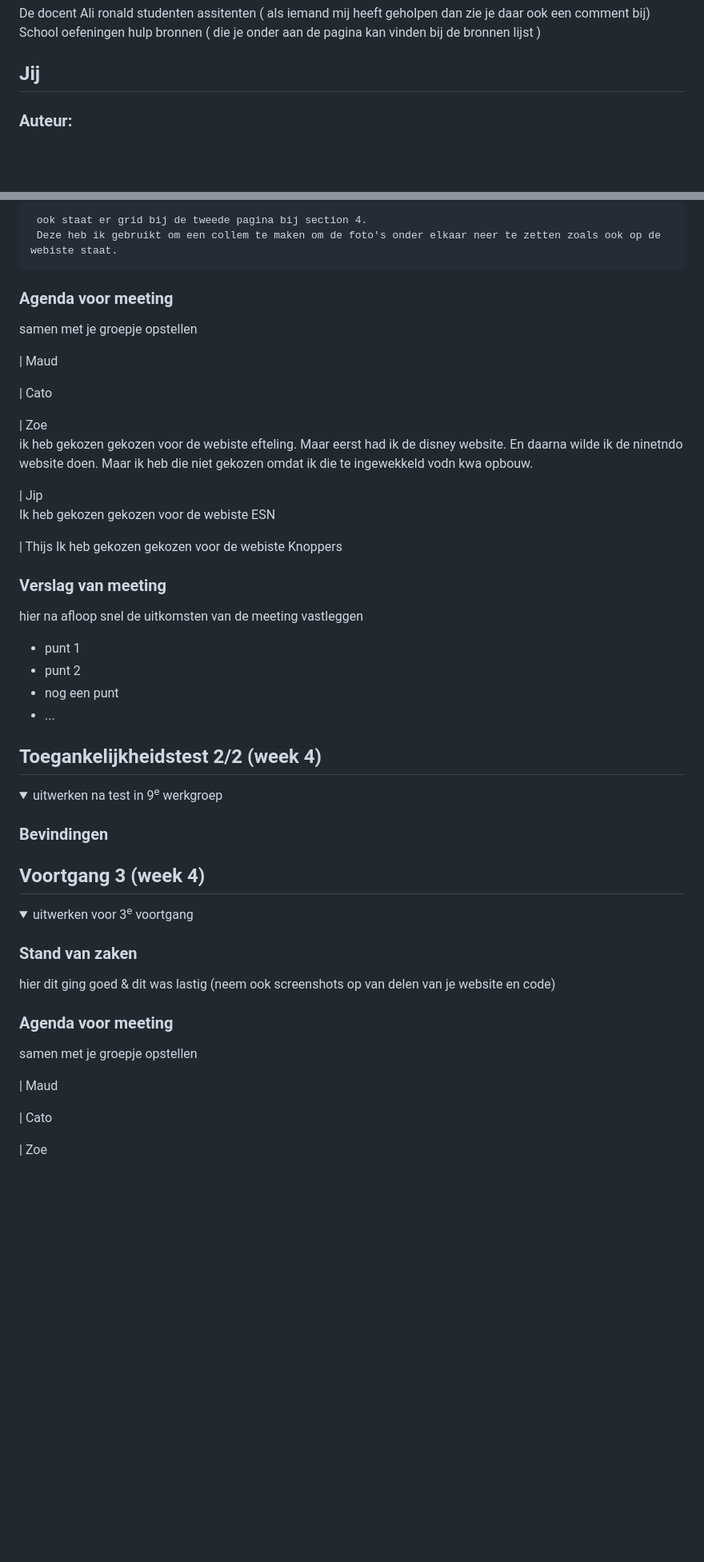
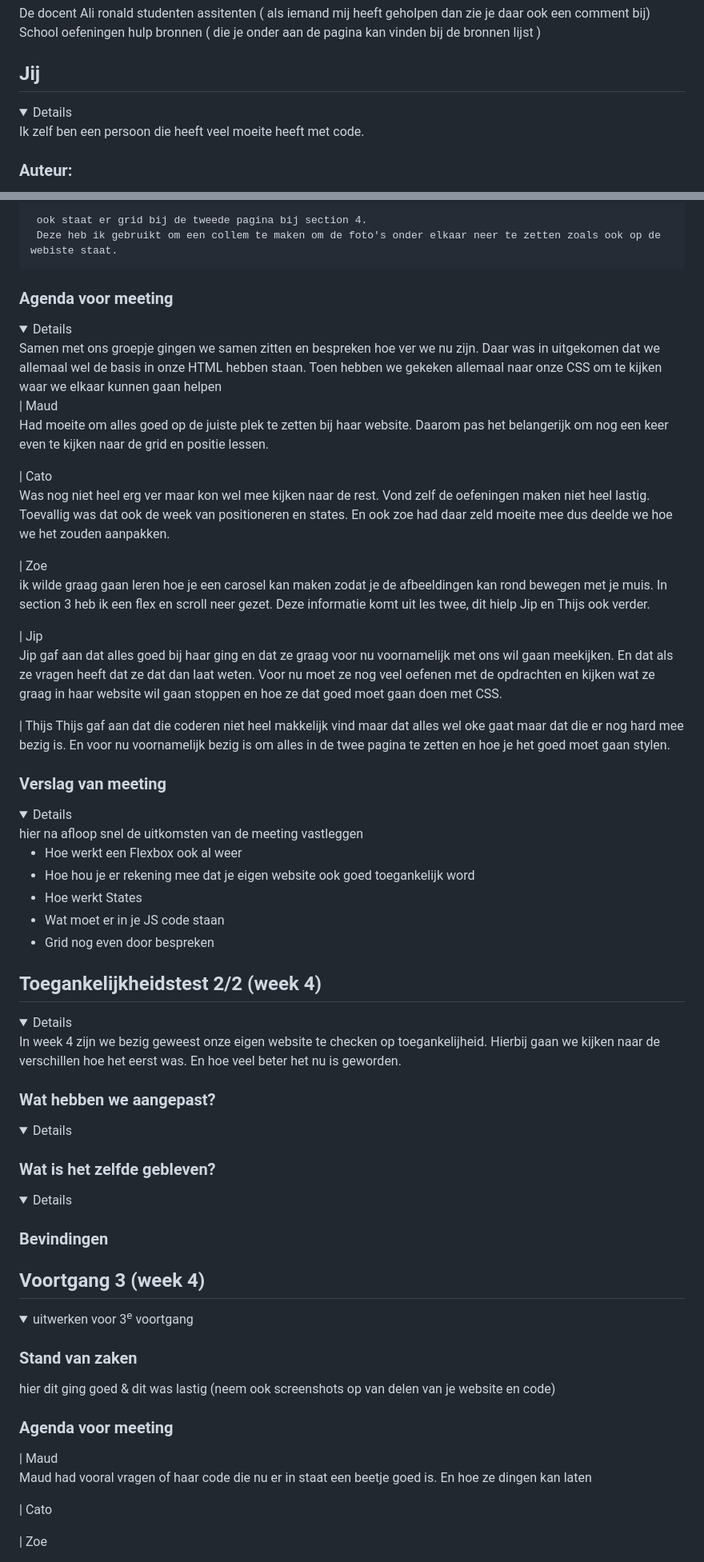
Before and after one commit to zoeros74867834/zoe-ros-web-nintendo, a Markdown page: README.md, 2 parts joined by grey strips. Shown at 80% size. Drawn GitHub-style; folded sections open; blank space fills up the shorter version.

```diff
--- a/README.md
+++ b/README.md
@@ -13,5 +14,7 @@ School oefeningen
 hulp bronnen ( die je onder aan de pagina kan vinden bij de bronnen lijst )
 
 ## Jij
+<details>
+Ik zelf ben een persoon die heeft veel moeite heeft met code.
 
   ### Auteur:
@@ -284,6 +320,37 @@ Na dat de uitleg is gegeven en ik ben gaan kijken naar de oefeningen bij codepen
      Deze heb ik gebruikt om een collem te maken om de foto's onder elkaar neer te zetten zoals ook op de webiste staat.
 
 
+  ### Agenda voor meeting
+  <details>
+  Samen met ons groepje gingen we samen zitten en bespreken hoe ver we nu zijn. Daar was in uitgekomen dat we allemaal wel de basis in onze HTML hebben staan. Toen hebben we gekeken allemaal naar onze CSS om te kijken waar we elkaar kunnen gaan helpen
+
+  | Maud
+  Had moeite om alles goed op de juiste plek te zetten bij haar website. Daarom pas het belangerijk om nog een keer even te kijken naar de grid en positie lessen.
+
+   | Cato
+   Was nog niet heel erg ver maar kon wel mee kijken naar de rest. Vond zelf de oefeningen maken niet heel lastig. Toevallig was dat ook de week van positioneren en states. En ook zoe had daar zeld moeite mee dus deelde we hoe we het zouden aanpakken.
+
+   | Zoe
+   ik wilde graag gaan leren hoe je een carosel kan maken zodat je de afbeeldingen kan rond bewegen met je muis. In section 3 heb ik een flex en scroll neer gezet. Deze informatie komt uit les twee, dit hielp Jip en Thijs ook verder.
+
+
+   | Jip
+   Jip gaf aan dat alles goed bij haar ging en dat ze graag voor nu voornamelijk met ons wil gaan meekijken. En dat als ze vragen heeft dat ze dat dan laat weten. Voor nu moet ze nog veel oefenen met de opdrachten en kijken wat ze graag in haar website wil gaan stoppen en hoe ze dat goed moet gaan doen met CSS.
+
+   | Thijs
+   Thijs gaf aan dat die coderen niet heel makkelijk vind maar dat alles wel oke gaat maar dat die er nog hard mee bezig is. En voor nu voornamelijk bezig is om alles in de twee pagina te zetten en hoe je het goed moet gaan stylen.
+
+
+
+  ### Verslag van meeting
+  <details>
+  hier na afloop snel de uitkomsten van de meeting vastleggen
+
+  - Hoe werkt een Flexbox ook al weer
+  - Hoe hou je er rekening mee dat je eigen website ook goed toegankelijk word
+  - Hoe werkt States
+  - Wat moet er in je JS code staan
+  - Grid nog even door bespreken
 
 
 
@@ -291,48 +358,17 @@ Na dat de uitleg is gegeven en ik ben gaan kijken naar de oefeningen bij codepen
 
 
 
+## Toegankelijkheidstest 2/2 (week 4)
+<details>
+In week 4 zijn we bezig geweest onze eigen website te checken op toegankelijheid. Hierbij gaan we kijken naar de verschillen hoe het eerst was. En hoe veel beter het nu is geworden.
 
-  ### Agenda voor meeting
-  samen met je groepje opstellen
+### Wat hebben we aangepast?
+<details>
 
-  | Maud
-
-   | Cato
-
-   | Zoe
-   ik heb gekozen gekozen voor de webiste efteling.
-   Maar eerst had ik de disney website. En daarna wilde ik de ninetndo website doen. Maar ik heb die niet gekozen omdat ik die te ingewekkeld vodn kwa opbouw.
-
-
-   | Jip
-   Ik heb gekozen gekozen voor de webiste ESN
-
-   | Thijs
-   Ik heb gekozen gekozen voor de webiste Knoppers
-
-
-
-  ### Verslag van meeting
-  hier na afloop snel de uitkomsten van de meeting vastleggen
-
-  - punt 1
-  - punt 2
-  - nog een punt
-- ...
-
-</details>
-
-
-
-
-
-## Toegankelijkheidstest 2/2 (week 4)
-
+### Wat is het zelfde gebleven?
 <details>
-  <summary>uitwerken na test in 9<sup>e</sup> werkgroep</summary>
 
   ### Bevindingen
-
 
 </details>
 
@@ -350,9 +386,10 @@ Na dat de uitleg is gegeven en ik ben gaan kijken naar de oefeningen bij codepen
 
 
   ### Agenda voor meeting
-  samen met je groepje opstellen
+
 
   | Maud
+  Maud had vooral vragen of haar code die nu er in staat een beetje goed is. En hoe ze dingen kan laten
 
   | Cato
 
```
Also changed, not shown: other parts of README.md (+39 -5 lines).
